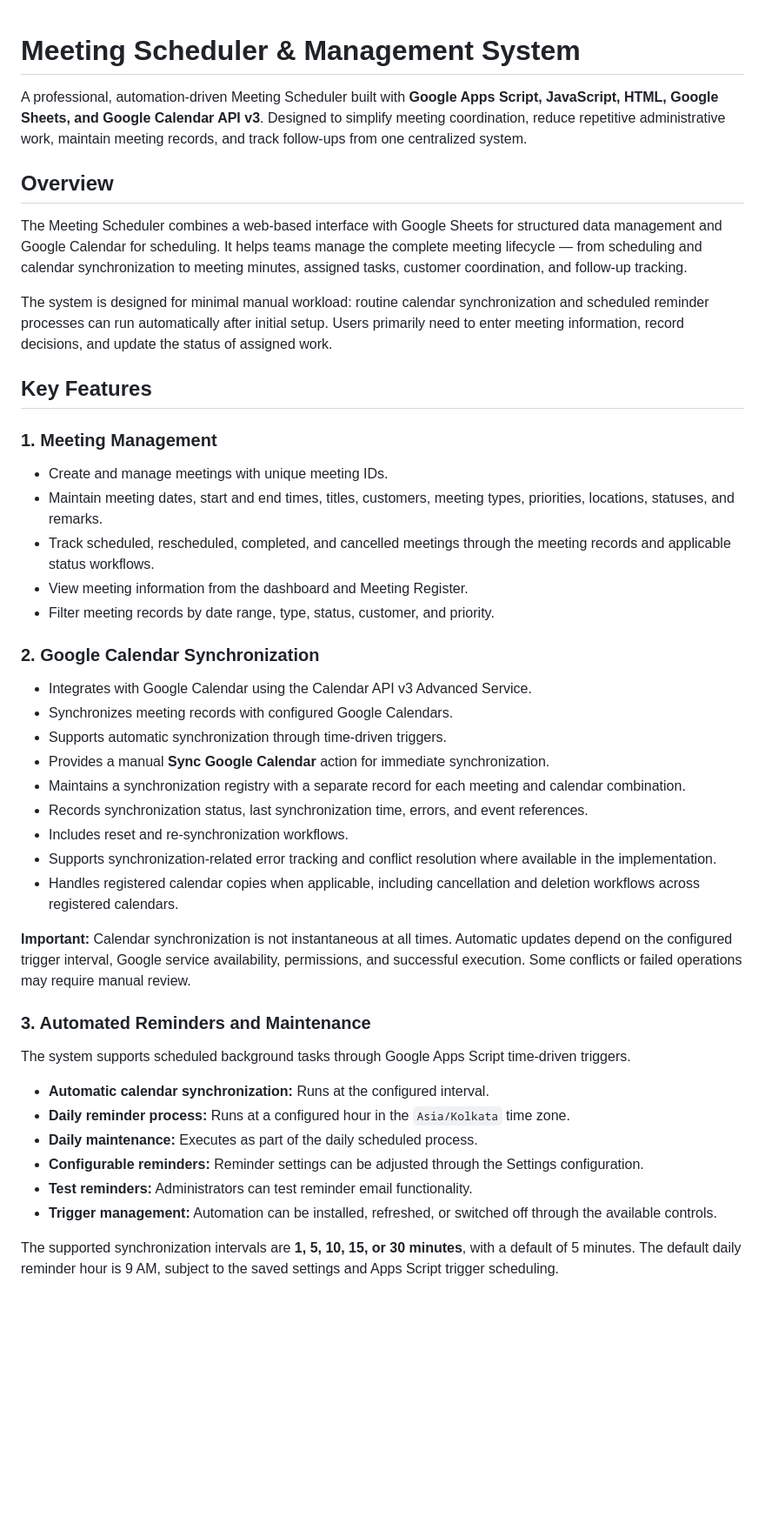
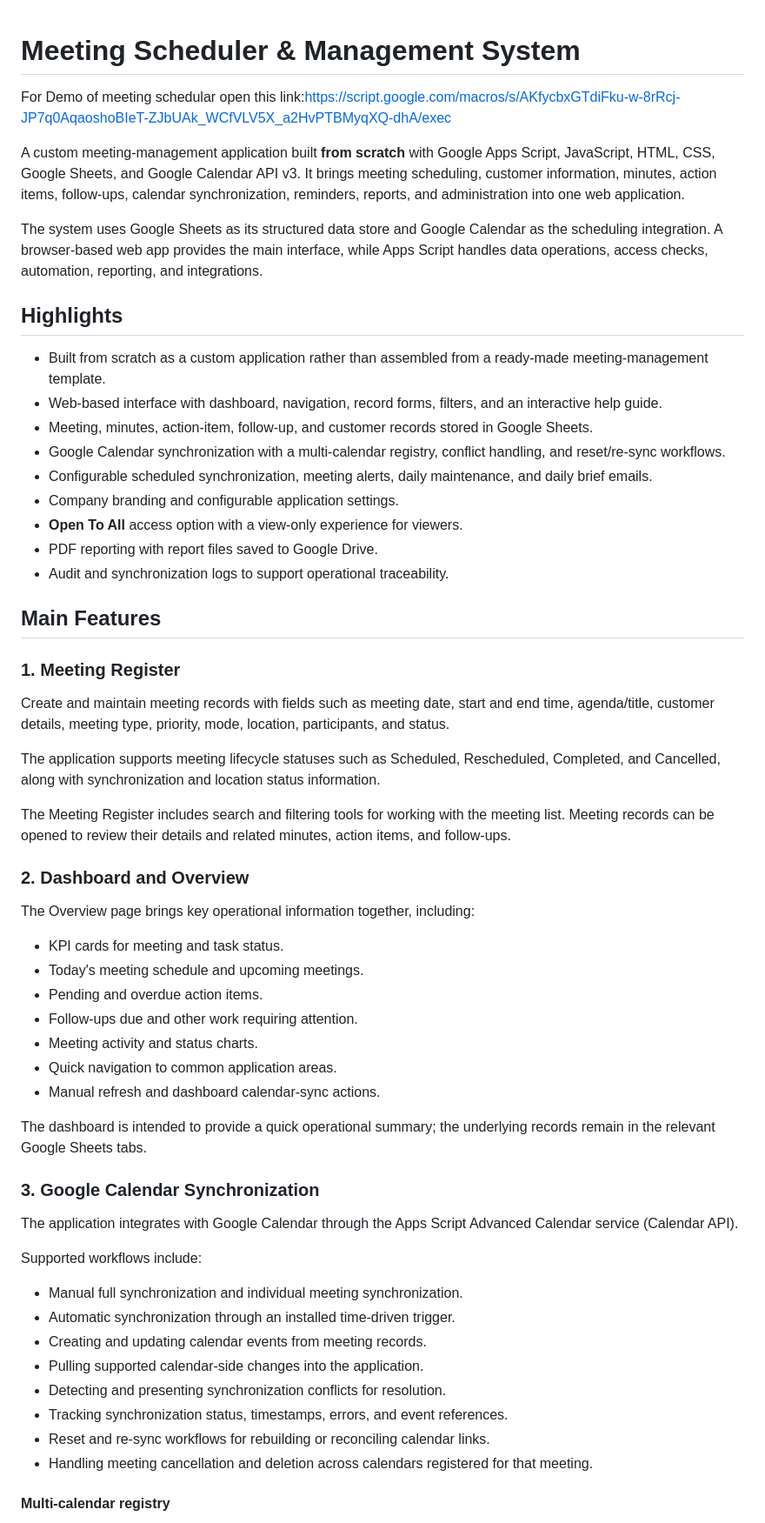
Before and after one commit to attahar6969/Automated-Meeting-Schedular, a Markdown page: README.md, the part around one of its changes. Shown at 87% size. GitHub-like rendering; blank space fills up the shorter version.

```diff
--- a/README.md
+++ b/README.md
@@ -1,43 +1,60 @@
 # Meeting Scheduler & Management System
+For Demo of meeting schedular open this link:https://script.google.com/macros/s/AKfycbxGTdiFku-w-8rRcj-JP7q0AqaoshoBIeT-ZJbUAk_WCfVLV5X_a2HvPTBMyqXQ-dhA/exec
 
-A professional, automation-driven Meeting Scheduler built with **Google Apps Script, JavaScript, HTML, Google Sheets, and Google Calendar API v3**. Designed to simplify meeting coordination, reduce repetitive administrative work, maintain meeting records, and track follow-ups from one centralized system.
+A custom meeting-management application built **from scratch** with Google Apps Script, JavaScript, HTML, CSS, Google Sheets, and Google Calendar API v3. It brings meeting scheduling, customer information, minutes, action items, follow-ups, calendar synchronization, reminders, reports, and administration into one web application.
 
-## Overview
+The system uses Google Sheets as its structured data store and Google Calendar as the scheduling integration. A browser-based web app provides the main interface, while Apps Script handles data operations, access checks, automation, reporting, and integrations.
 
-The Meeting Scheduler combines a web-based interface with Google Sheets for structured data management and Google Calendar for scheduling. It helps teams manage the complete meeting lifecycle — from scheduling and calendar synchronization to meeting minutes, assigned tasks, customer coordination, and follow-up tracking.
+## Highlights
 
-The system is designed for minimal manual workload: routine calendar synchronization and scheduled reminder processes can run automatically after initial setup. Users primarily need to enter meeting information, record decisions, and update the status of assigned work.
+- Built from scratch as a custom application rather than assembled from a ready-made meeting-management template.
+- Web-based interface with dashboard, navigation, record forms, filters, and an interactive help guide.
+- Meeting, minutes, action-item, follow-up, and customer records stored in Google Sheets.
+- Google Calendar synchronization with a multi-calendar registry, conflict handling, and reset/re-sync workflows.
+- Configurable scheduled synchronization, meeting alerts, daily maintenance, and daily brief emails.
+- Company branding and configurable application settings.
+- **Open To All** access option with a view-only experience for viewers.
+- PDF reporting with report files saved to Google Drive.
+- Audit and synchronization logs to support operational traceability.
 
-## Key Features
+## Main Features
 
-### 1. Meeting Management
-- Create and manage meetings with unique meeting IDs.
-- Maintain meeting dates, start and end times, titles, customers, meeting types, priorities, locations, statuses, and remarks.
-- Track scheduled, rescheduled, completed, and cancelled meetings through the meeting records and applicable status workflows.
-- View meeting information from the dashboard and Meeting Register.
-- Filter meeting records by date range, type, status, customer, and priority.
+### 1. Meeting Register
 
-### 2. Google Calendar Synchronization
-- Integrates with Google Calendar using the Calendar API v3 Advanced Service.
-- Synchronizes meeting records with configured Google Calendars.
-- Supports automatic synchronization through time-driven triggers.
-- Provides a manual **Sync Google Calendar** action for immediate synchronization.
-- Maintains a synchronization registry with a separate record for each meeting and calendar combination.
-- Records synchronization status, last synchronization time, errors, and event references.
-- Includes reset and re-synchronization workflows.
-- Supports synchronization-related error tracking and conflict resolution where available in the implementation.
-- Handles registered calendar copies when applicable, including cancellation and deletion workflows across registered calendars.
+Create and maintain meeting records with fields such as meeting date, start and end time, agenda/title, customer details, meeting type, priority, mode, location, participants, and status.
 
-**Important:** Calendar synchronization is not instantaneous at all times. Automatic updates depend on the configured trigger interval, Google service availability, permissions, and successful execution. Some conflicts or failed operations may require manual review.
+The application supports meeting lifecycle statuses such as Scheduled, Rescheduled, Completed, and Cancelled, along with synchronization and location status information.
 
-### 3. Automated Reminders and Maintenance
-The system supports scheduled background tasks through Google Apps Script time-driven triggers.
+The Meeting Register includes search and filtering tools for working with the meeting list. Meeting records can be opened to review their details and related minutes, action items, and follow-ups.
 
-- **Automatic calendar synchronization:** Runs at the configured interval.
-- **Daily reminder process:** Runs at a configured hour in the `Asia/Kolkata` time zone.
-- **Daily maintenance:** Executes as part of the daily scheduled process.
-- **Configurable reminders:** Reminder settings can be adjusted through the Settings configuration.
-- **Test reminders:** Administrators can test reminder email functionality.
-- **Trigger management:** Automation can be installed, refreshed, or switched off through the available controls.
+### 2. Dashboard and Overview
 
-The supported synchronization intervals are **1, 5, 10, 15, or 30 minutes**, with a default of 5 minutes. The default daily reminder hour is 9 AM, subject to the saved settings and Apps Script trigger scheduling.
+The Overview page brings key operational information together, including:
+
+- KPI cards for meeting and task status.
+- Today's meeting schedule and upcoming meetings.
+- Pending and overdue action items.
+- Follow-ups due and other work requiring attention.
+- Meeting activity and status charts.
+- Quick navigation to common application areas.
+- Manual refresh and dashboard calendar-sync actions.
+
+The dashboard is intended to provide a quick operational summary; the underlying records remain in the relevant Google Sheets tabs.
+
+### 3. Google Calendar Synchronization
+
+The application integrates with Google Calendar through the Apps Script Advanced Calendar service (Calendar API).
+
+Supported workflows include:
+
+- Manual full synchronization and individual meeting synchronization.
+- Automatic synchronization through an installed time-driven trigger.
+- Creating and updating calendar events from meeting records.
+- Pulling supported calendar-side changes into the application.
+- Detecting and presenting synchronization conflicts for resolution.
+- Tracking synchronization status, timestamps, errors, and event references.
+- Reset and re-sync workflows for rebuilding or reconciling calendar links.
+- Handling meeting cancellation and deletion across calendars registered for that meeting.
+
+#### Multi-calendar registry
+
```
Also changed, not shown: other parts of README.md (+229 -206 lines).
